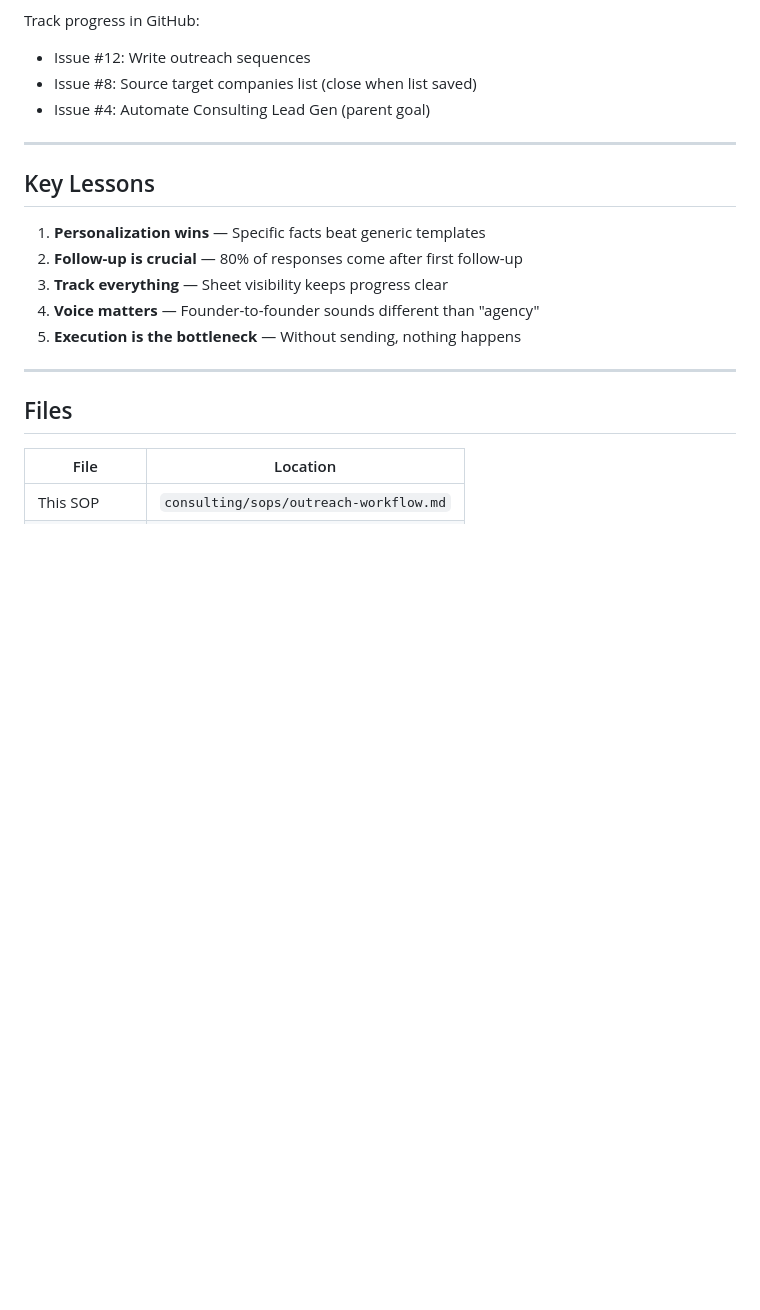
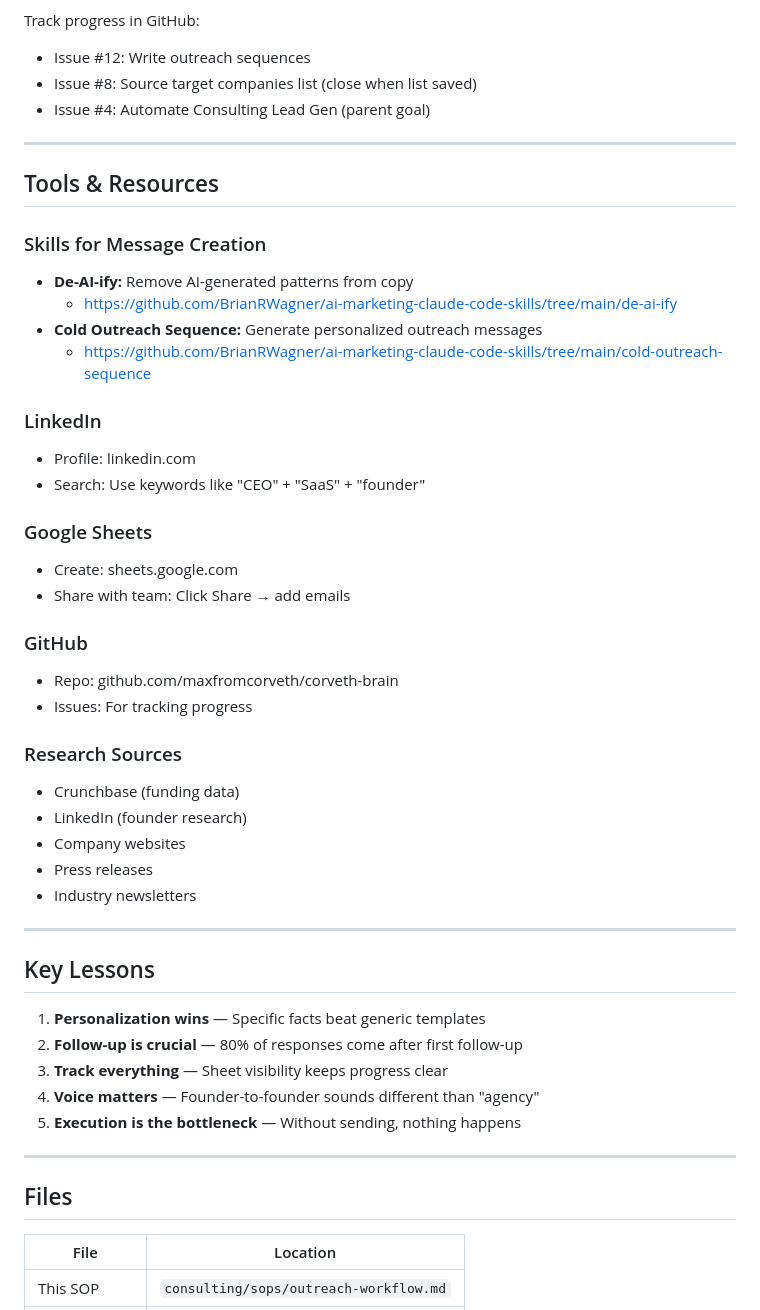
Before and after one commit to maxfromcorveth/corveth-brain, a Markdown page: consulting/sops/outreach-workflow.md, the part around the change. GitHub-like rendering; blank space fills up the shorter version.

Commit message:
feat: add skill references to outreach SOP

```diff
--- a/consulting/sops/outreach-workflow.md
+++ b/consulting/sops/outreach-workflow.md
@@ -204,6 +204,36 @@ Track progress in GitHub:
 
 ---
 
+## Tools & Resources
+
+### Skills for Message Creation
+
+- **De-AI-ify:** Remove AI-generated patterns from copy
+  - https://github.com/BrianRWagner/ai-marketing-claude-code-skills/tree/main/de-ai-ify
+- **Cold Outreach Sequence:** Generate personalized outreach messages
+  - https://github.com/BrianRWagner/ai-marketing-claude-code-skills/tree/main/cold-outreach-sequence
+
+### LinkedIn
+- Profile: linkedin.com
+- Search: Use keywords like "CEO" + "SaaS" + "founder"
+
+### Google Sheets
+- Create: sheets.google.com
+- Share with team: Click Share → add emails
+
+### GitHub
+- Repo: github.com/maxfromcorveth/corveth-brain
+- Issues: For tracking progress
+
+### Research Sources
+- Crunchbase (funding data)
+- LinkedIn (founder research)
+- Company websites
+- Press releases
+- Industry newsletters
+
+---
+
 ## Key Lessons
 
 1. **Personalization wins** — Specific facts beat generic templates
```
